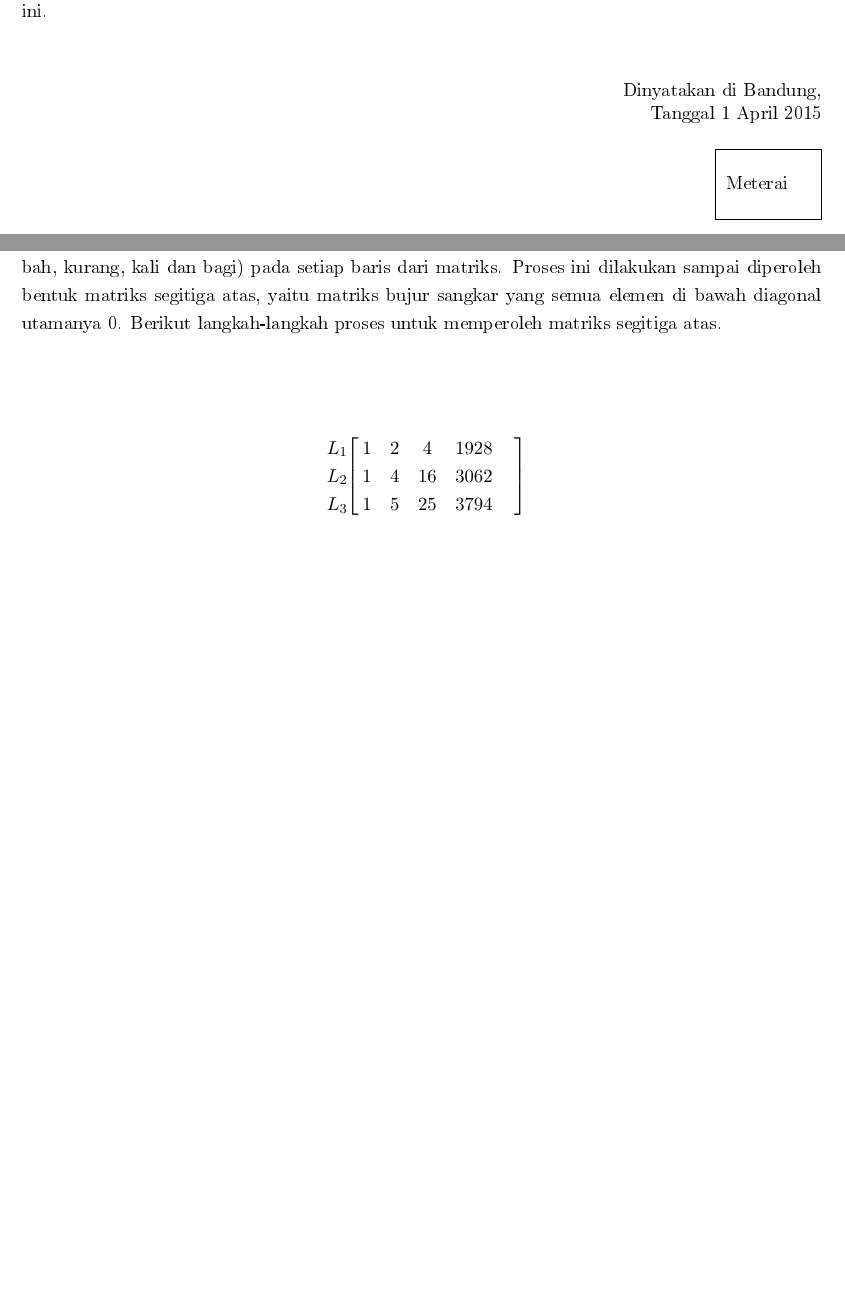
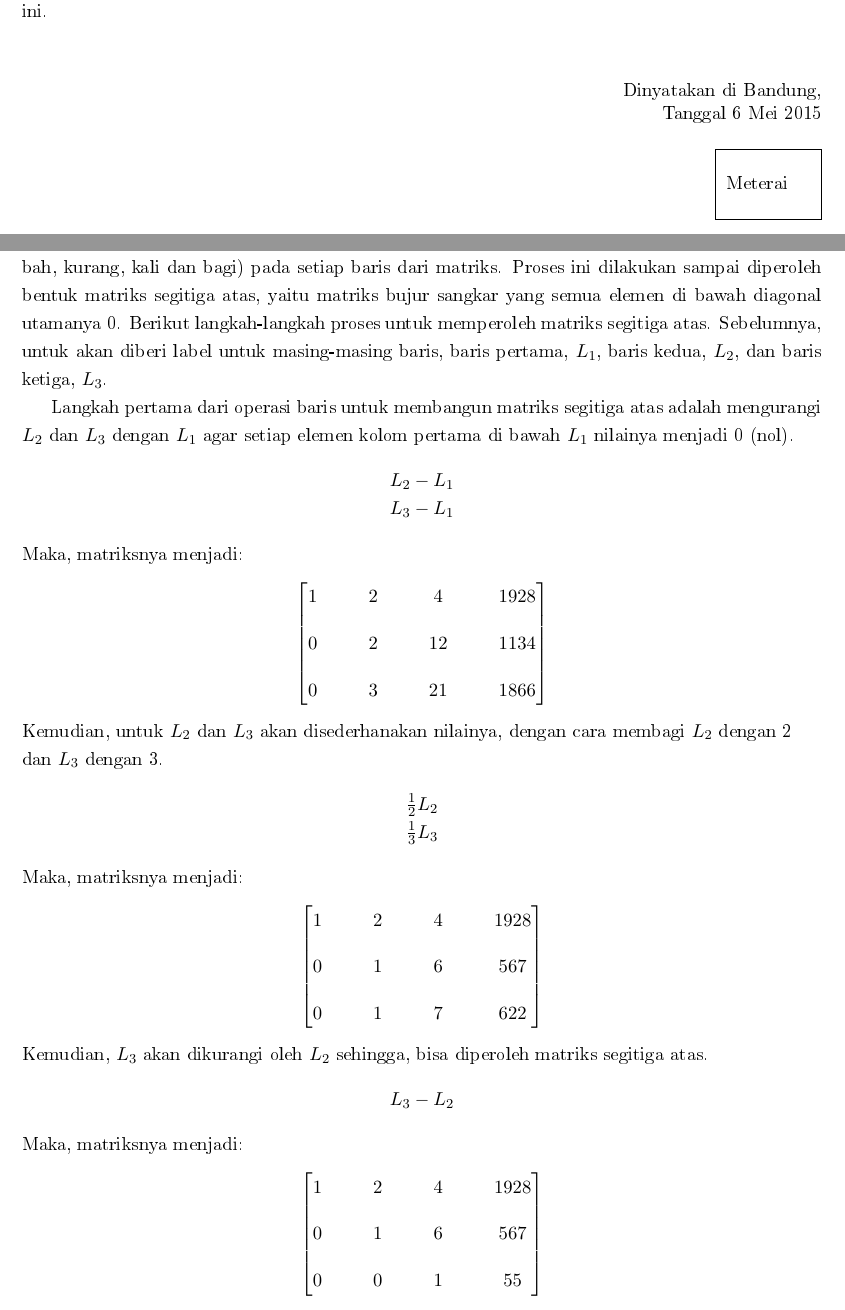
Before and after one commit to dukekyoshi/SkripsiLaTex, a LaTeX thesis (main.tex, which reads Bab/bab3.tex): two parts of pages 7 and 47 of 51, joined at a grey line, cut so that both start at the same text, the shorter picture padded with empty space. The pictures show the PDF file main.pdf that the author committed with the source.

Commit message:
bab 3, setengah lagi

```diff
--- a/Bab/bab3.tex
+++ b/Bab/bab3.tex
@@ -104,8 +103,10 @@ Langkah awal yang perlu dilakukan dalam eliminasi gauss adalah transformasi pers
 	\end{bmatrix}
 \end{center}
 
-Langkah selanjutnya adalah proses yang dinamakan operasi baris, yaitu operasi aritmatika (tambah, kurang, kali dan bagi) pada setiap baris dari matriks. Proses ini dilakukan sampai diperoleh bentuk matriks segitiga atas, yaitu matriks bujur sangkar yang semua elemen di bawah diagonal utamanya 0. Berikut langkah-langkah proses untuk memperoleh matriks segitiga atas.
+Langkah selanjutnya adalah proses yang dinamakan operasi baris, yaitu operasi aritmatika (tambah, kurang, kali dan bagi) pada setiap baris dari matriks. Proses ini dilakukan sampai diperoleh bentuk matriks segitiga atas, yaitu matriks bujur sangkar yang semua elemen di bawah diagonal utamanya 0. Berikut langkah-langkah proses untuk memperoleh matriks segitiga atas. Sebelumnya, untuk akan diberi label untuk masing-masing baris, baris pertama, \begin{math}L_1\end{math}, baris kedua, \begin{math}L_2\end{math}, dan baris ketiga, \begin{math}L_3\end{math}.
+
+Langkah pertama dari operasi baris untuk membangun matriks segitiga atas adalah mengurangi \begin{math}L_2\end{math} dan \begin{math}L_3\end{math} dengan \begin{math}L_1\end{math} agar setiap elemen kolom pertama di bawah \begin{math}L_1\end{math} nilainya menjadi 0 (nol).
 
 \begin{center}
-	$$\bbordermatrix{
-			&  		&  		&  		&  		&				\cr
+	\begin{math}
+		L_2 - L_1
@@ -116 +117,22 @@ Langkah selanjutnya adalah proses yang dinamakan operasi baris, yaitu operasi ar
+	\end{math}
 \end{center}
+
+\begin{flushleft}
+	Maka, matriksnya menjadi:
+\end{flushleft}
+
+\begin{center}
+	\setlength\arraycolsep{15pt}
+	\begin{bmatrix}
+			1 & 	2 & 	4  & 	1928 \\[1em]
+			0 & 	2 & 	12 & 	1134 \\[1em]
+			0 & 	3 & 	21 & 	1866
+	\end{bmatrix}
+\end{center}
+
+\begin{flushleft}
+	Kemudian, untuk \begin{math}L_2\end{math} dan \begin{math}L_3\end{math} akan disederhanakan nilainya, dengan cara membagi \begin{math}L_2\end{math} dengan 2 dan \begin{math}L_3\end{math} dengan 3.
+\end{flushleft}
+
+\begin{center}
+	\begin{math}
@@ -116,0 +144,8 @@ Langkah selanjutnya adalah proses yang dinamakan operasi baris, yaitu operasi ar
+	\end{math}
+\end{center}
+
+\begin{flushleft}
+	Maka, matriksnya menjadi:
+\end{flushleft}
+
+\begin{center}
@@ -116,0 +157,18 @@ Langkah selanjutnya adalah proses yang dinamakan operasi baris, yaitu operasi ar
+	\end{bmatrix}
+\end{center}
+
+\begin{flushleft}
+	Kemudian, \begin{math}L_3\end{math} akan dikurangi oleh \begin{math}L_2\end{math} sehingga, bisa diperoleh matriks segitiga atas.
+\end{flushleft}
+
+\begin{center}
+	\begin{math}
+		L_3 - L_2
+	\end{math}
+\end{center}
+
+\begin{flushleft}
+	Maka, matriksnya menjadi:
+\end{flushleft}
+
+\begin{center}
@@ -116,0 +189,9 @@ Langkah selanjutnya adalah proses yang dinamakan operasi baris, yaitu operasi ar
+	\end{gather}
+\end{center}
+
+\begin{flushleft}
+	Kemudian, untuk nilai \begin{math}b\end{math} diperoleh dari \begin{math}L_2\end{math} dengan mensubstitusi nilai \begin{math}a\end{math}.
+\end{flushleft}
+
+\begin{center}
+	\begin{gather}
```
Also changed, not shown: data.tex (+2 -2 lines), main.tex (+0 -18 lines), main.pdf, Bab/bab3.tex (70 more changed lines), 20 other files.
